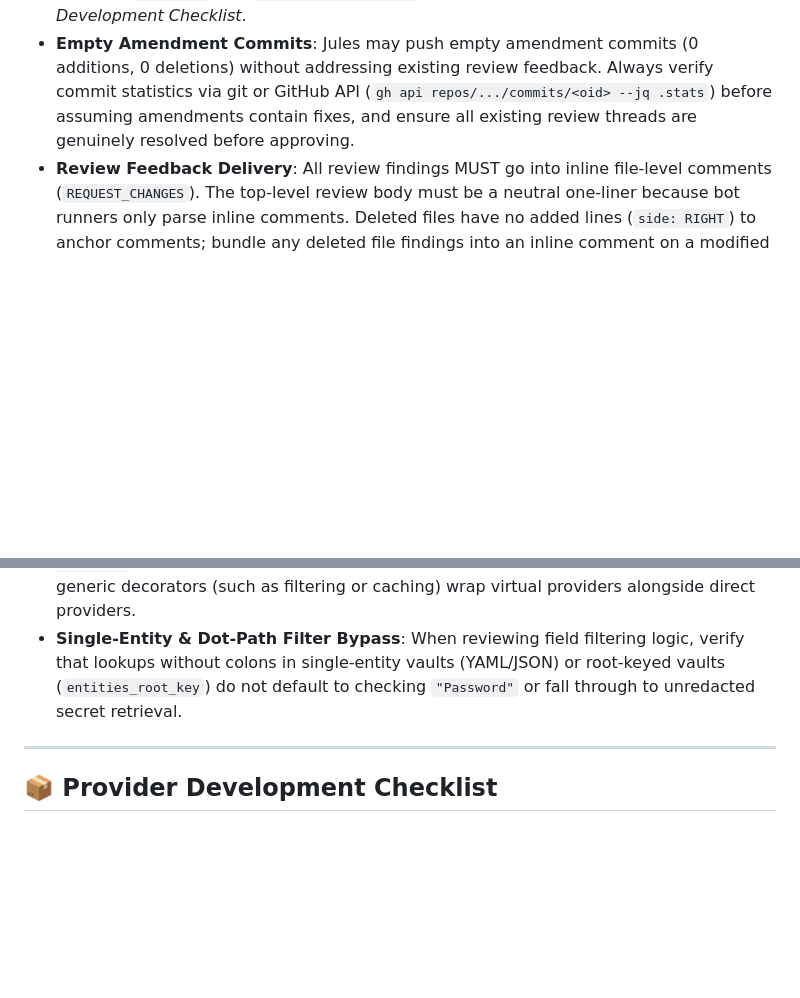
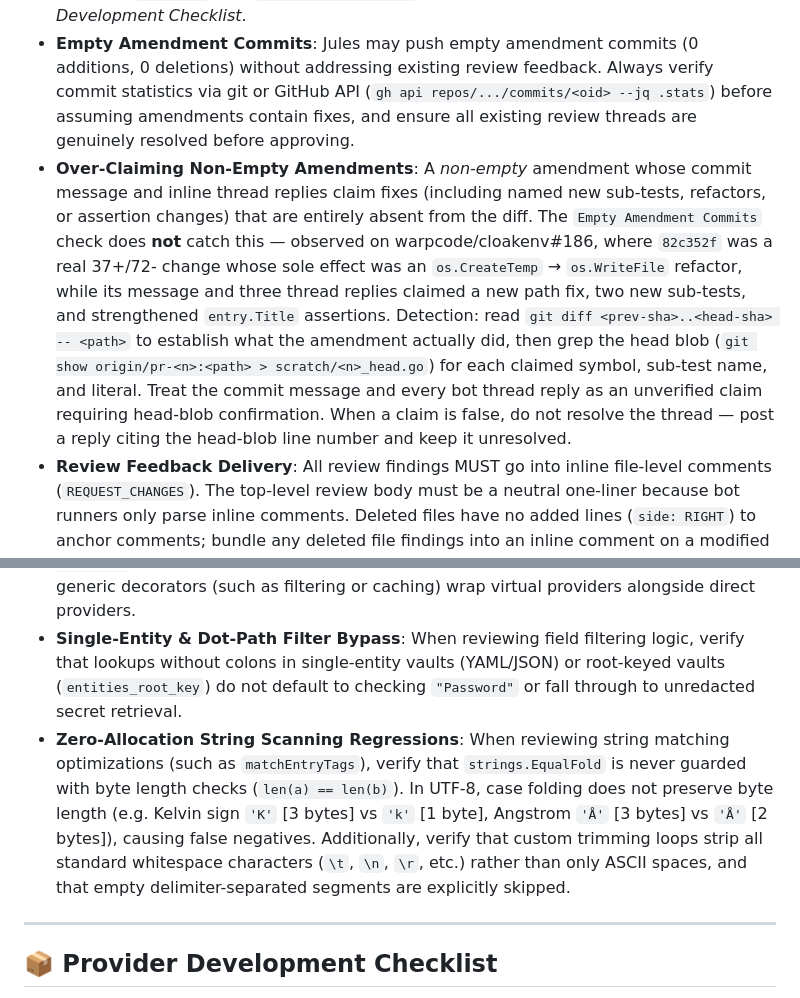
Before and after one commit to warpcode/cloakenv, a Markdown page: AGENTS.md, 2 parts joined by grey strips. Drawn GitHub-style; blank space fills up the shorter version.

Commit message:
docs(agents): add guidelines for reviewing bot amendment claims and string scanning optimizations

```diff
--- a/AGENTS.md
+++ b/AGENTS.md
@@ -249,10 +249,12 @@ When reviewing PRs authored by automated bots (such as Google Jules / `google-la
 - **Spurious Workflow Deletions**: Jules repeatedly deletes `.github/workflows/reject-empty-commit.yml` across unrelated PRs. Always verify this workflow file remains intact.
 - **Checklist Non-Compliance**: Jules routinely implements Go provider code but skips updating `README.md` and `examples/config.yaml`. Enforce all items in the *Provider Development Checklist*.
 - **Empty Amendment Commits**: Jules may push empty amendment commits (0 additions, 0 deletions) without addressing existing review feedback. Always verify commit statistics via git or GitHub API (`gh api repos/.../commits/<oid> --jq .stats`) before assuming amendments contain fixes, and ensure all existing review threads are genuinely resolved before approving.
+- **Over-Claiming Non-Empty Amendments**: A *non-empty* amendment whose commit message and inline thread replies claim fixes (including named new sub-tests, refactors, or assertion changes) that are entirely absent from the diff. The `Empty Amendment Commits` check does **not** catch this — observed on warpcode/cloakenv#186, where `82c352f` was a real 37+/72- change whose sole effect was an `os.CreateTemp` → `os.WriteFile` refactor, while its message and three thread replies claimed a new path fix, two new sub-tests, and strengthened `entry.Title` assertions. Detection: read `git diff <prev-sha>..<head-sha> -- <path>` to establish what the amendment actually did, then grep the head blob (`git show origin/pr-<n>:<path> > scratch/<n>_head.go`) for each claimed symbol, sub-test name, and literal. Treat the commit message and every bot thread reply as an unverified claim requiring head-blob confirmation. When a claim is false, do not resolve the thread — post a reply citing the head-blob line number and keep it unresolved.
 - **Review Feedback Delivery**: All review findings MUST go into inline file-level comments (`REQUEST_CHANGES`). The top-level review body must be a neutral one-liner because bot runners only parse inline comments. Deleted files have no added lines (`side: RIGHT`) to anchor comments; bundle any deleted file findings into an inline comment on a modified file.
 - **Helper & Signature Drift**: When reviewing PR branches created before recent merges to `main`, verify all calls to package-level helpers (e.g. `matchEntry`, `serializeVal`, `normalizeURIs`) match the current signature on `origin/main`. Git considers separate file additions textually mergeable even when function signatures conflict at compile time.
 - **Virtual Provider & Switch Case Drift**: When reviewing PRs modifying `initVaultProvider`, verify that recently added provider cases on `main` (such as `case "search":`) are not inadvertently dropped due to outdated branch origins, and that generic decorators (such as filtering or caching) wrap virtual providers alongside direct providers.
 - **Single-Entity & Dot-Path Filter Bypass**: When reviewing field filtering logic, verify that lookups without colons in single-entity vaults (YAML/JSON) or root-keyed vaults (`entities_root_key`) do not default to checking `"Password"` or fall through to unredacted secret retrieval.
+- **Zero-Allocation String Scanning Regressions**: When reviewing string matching optimizations (such as `matchEntryTags`), verify that `strings.EqualFold` is never guarded with byte length checks (`len(a) == len(b)`). In UTF-8, case folding does not preserve byte length (e.g. Kelvin sign `'K'` [3 bytes] vs `'k'` [1 byte], Angstrom `'Å'` [3 bytes] vs `'Å'` [2 bytes]), causing false negatives. Additionally, verify that custom trimming loops strip all standard whitespace characters (`\t`, `\n`, `\r`, etc.) rather than only ASCII spaces, and that empty delimiter-separated segments are explicitly skipped.
 
 ---
 
```
